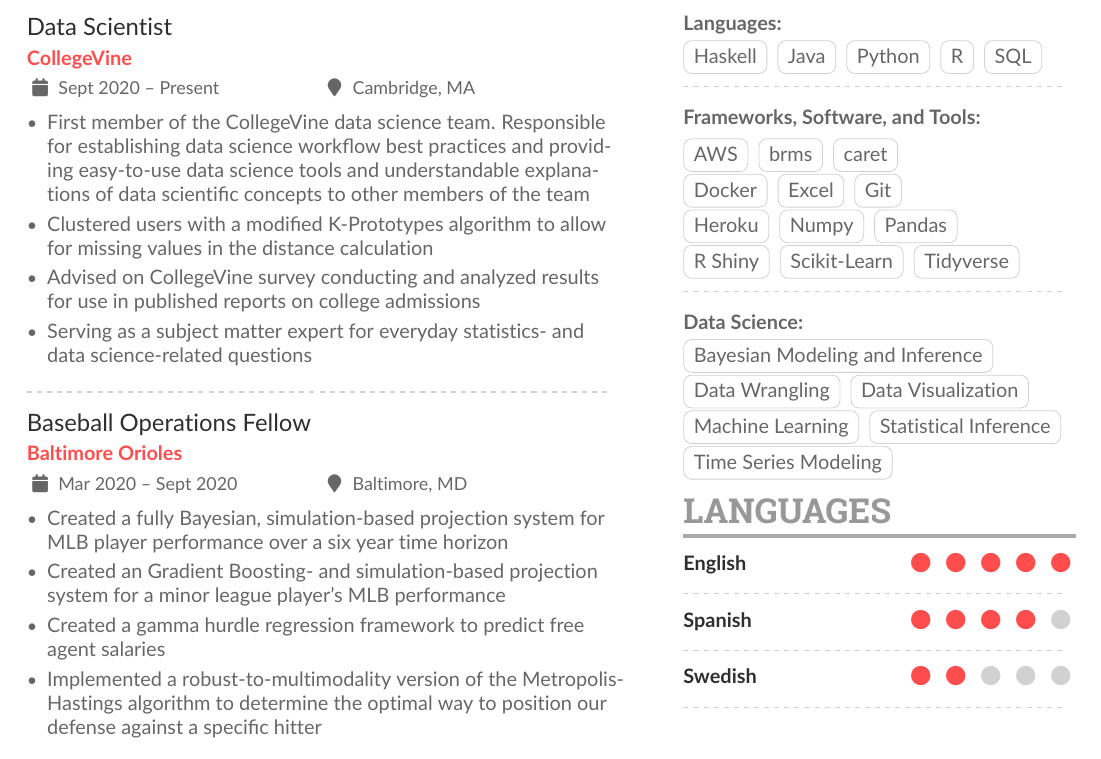
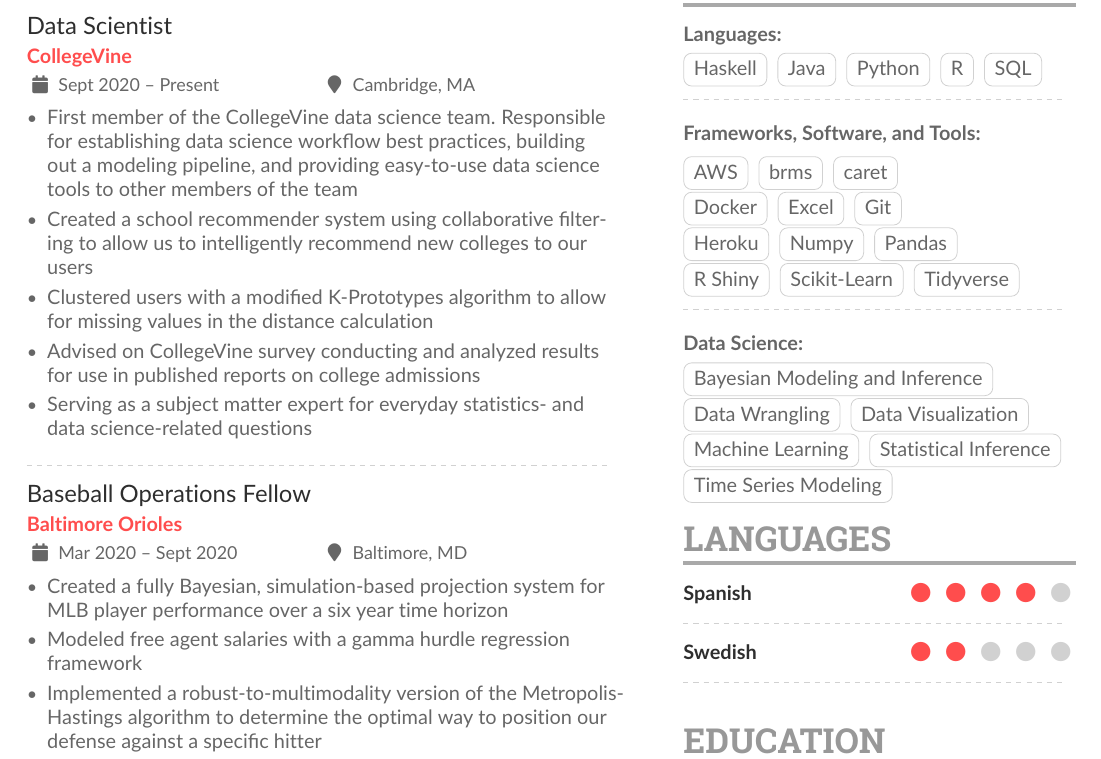
Before and after one commit to mrkaye97/mrkaye97.github.io, a LaTeX CV (resume/Matthew_Kaye_Resume.tex): part of the page, cut so that both start at the same text. The pictures show the PDF file resume/Matthew_Kaye_Resume.pdf that the author committed with the source.

Commit message:
resume updates

```diff
--- a/resume/Matthew_Kaye_Resume.tex
+++ b/resume/Matthew_Kaye_Resume.tex
@@ -118,7 +118,8 @@
 
 		\cvevent{Data Scientist}{CollegeVine}{Sept 2020 -- Present}{Cambridge, MA}
 		\begin{itemize}
-		\item First member of the CollegeVine data science team. Responsible for establishing data science workflow best practices and providing easy-to-use data science tools and understandable explanations of data scientific concepts to other members of the team
+		\item First member of the CollegeVine data science team. Responsible for establishing data science workflow best practices, building out a modeling pipeline, and providing easy-to-use data science tools to other members of the team
+		\item Created a school recommender system using collaborative filtering to allow us to intelligently recommend new colleges to our users
 		\item Clustered users with a modified K-Prototypes algorithm to allow for missing values in the distance calculation
 		\item Advised on CollegeVine survey conducting and analyzed results for use in published reports on college admissions
 		\item Serving as a subject matter expert for everyday statistics- and data science-related questions
@@ -131,8 +132,7 @@
 	%		\item Solving modeling problems with a number of statistical and machine learning techniques, including Bayesian gamma hurdle regression, XGBoost and random forest classifiers, and nearest neighbor algorithms
 	%		\item Applying industry knowledge to improve model performance
 		\item Created a fully Bayesian, simulation-based projection system for MLB player performance over a six year time horizon
-		\item Created an Gradient Boosting- and simulation-based projection system for a minor league player's MLB performance
-		\item Created a gamma hurdle regression framework to predict free agent salaries
+		\item Modeled free agent salaries with a gamma hurdle regression framework
 		\item Implemented a robust-to-multimodality version of the Metropolis-Hastings algorithm to determine the optimal way to position our defense against a specific hitter
 		\item Worked on a variety of day-to-day data science tasks related to game strategy and player evaluation
 		\end{itemize}
@@ -214,9 +214,6 @@
 
 		\cvsection{Languages}
 
-		\cvskill{English}{5}
-		\divider
-
 		\cvskill{Spanish}{4}
 		\divider
 
```
Also changed, not shown: resume/Matthew_Kaye_Resume.pdf, resume/Matthew_Kaye_Resume.tex (2 more changed lines), 1 other file.
